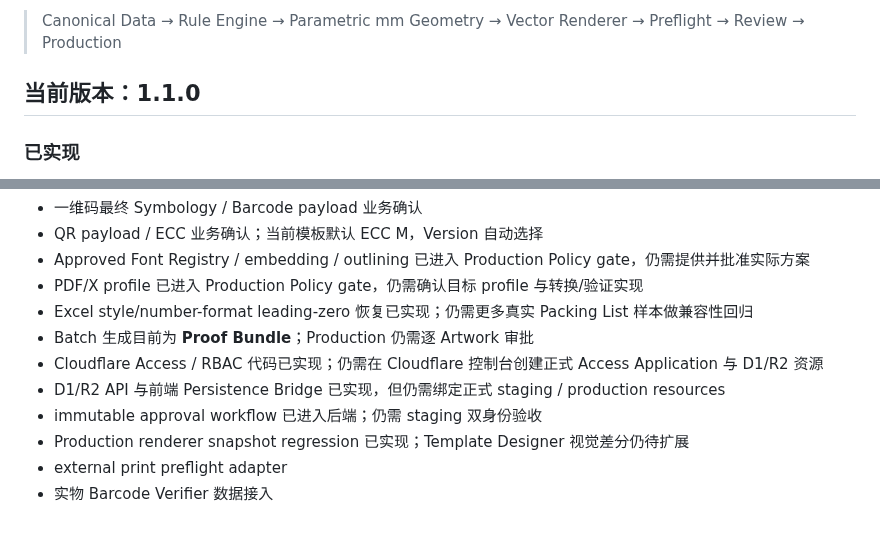
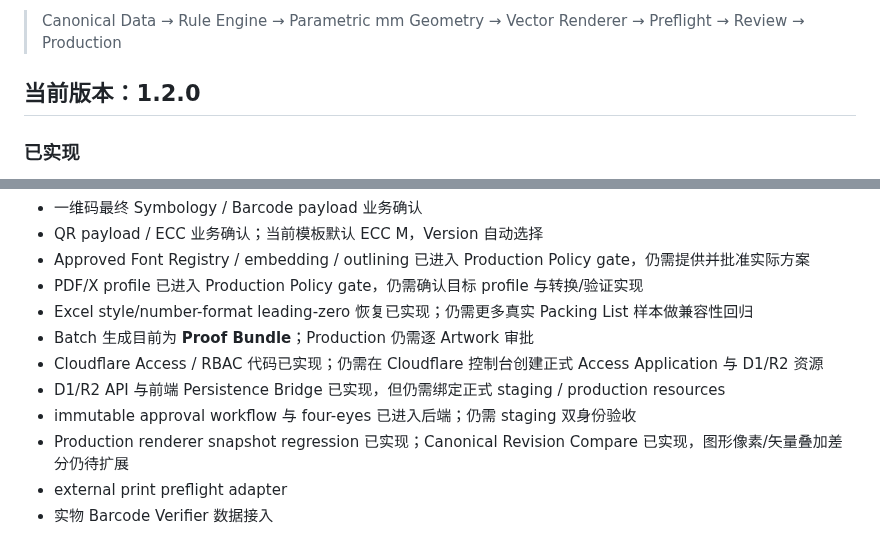
Before and after one commit to guodongbuding66-spec/carton-artwork-studio, a Markdown page: README.md, 2 parts joined by grey strips. Drawn GitHub-style.

```diff
--- a/README.md
+++ b/README.md
@@ -6,7 +6,7 @@
 
 > Canonical Data → Rule Engine → Parametric mm Geometry → Vector Renderer → Preflight → Review → Production
 
-## 当前版本：1.1.0
+## 当前版本：1.2.0
 
 ### 已实现
 
@@ -606,8 +670,8 @@ npm run check
 - Batch 生成目前为 **Proof Bundle**；Production 仍需逐 Artwork 审批
 - Cloudflare Access / RBAC 代码已实现；仍需在 Cloudflare 控制台创建正式 Access Application 与 D1/R2 资源
 - D1/R2 API 与前端 Persistence Bridge 已实现，但仍需绑定正式 staging / production resources
-- immutable approval workflow 已进入后端；仍需 staging 双身份验收
-- Production renderer snapshot regression 已实现；Template Designer 视觉差分仍待扩展
+- immutable approval workflow 与 four-eyes 已进入后端；仍需 staging 双身份验收
+- Production renderer snapshot regression 已实现；Canonical Revision Compare 已实现，图形像素/矢量叠加差分仍待扩展
 - external print preflight adapter
 - 实物 Barcode Verifier 数据接入
 
```
Also changed, not shown: other parts of README.md (+64 -0 lines).
